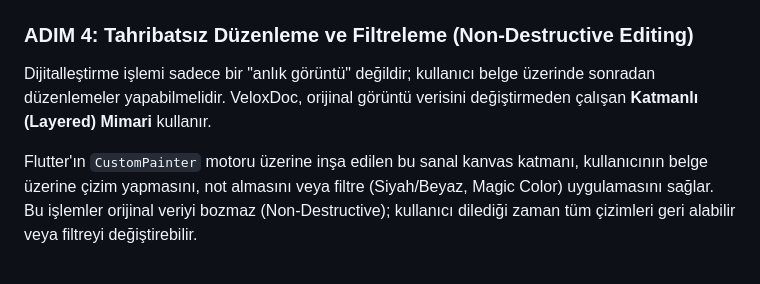
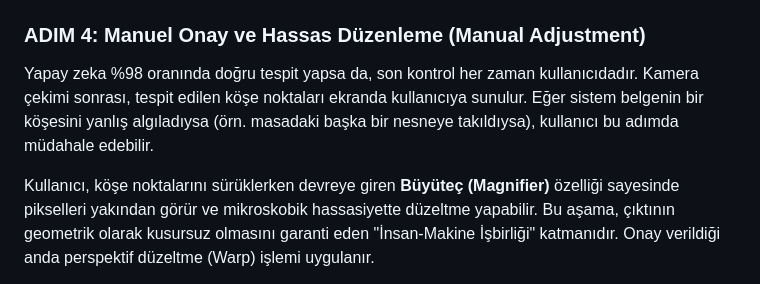
Before and after one commit to samettkartal/veloxdoc-scanner, a Markdown page: README.md, the part around one of its changes. Rendered like a GitHub page.

Commit message:
Docs: Correct Step 4 to Manual Edge Adjustment details

```diff
--- a/README.md
+++ b/README.md
@@ -58,9 +58,9 @@ Yapay zeka tarafindan uretilen Binary Maske, belgenin kabaca nerede oldugunu soy
   <img src="assets/screenshots/screen_04.jpg" width="300" alt="Perspektif Duzeltme" />
 </div>
 
-### ADIM 4: Tahribatsız Düzenleme ve Filtreleme (Non-Destructive Editing)
-Dijitalleştirme işlemi sadece bir "anlık görüntü" değildir; kullanıcı belge üzerinde sonradan düzenlemeler yapabilmelidir. VeloxDoc, orijinal görüntü verisini değiştirmeden çalışan **Katmanlı (Layered) Mimari** kullanır.
+### ADIM 4: Manuel Onay ve Hassas Düzenleme (Manual Adjustment)
+Yapay zeka %98 oranında doğru tespit yapsa da, son kontrol her zaman kullanıcıdadır. Kamera çekimi sonrası, tespit edilen köşe noktaları ekranda kullanıcıya sunulur. Eğer sistem belgenin bir köşesini yanlış algıladıysa (örn. masadaki başka bir nesneye takıldıysa), kullanıcı bu adımda müdahale edebilir.
 
-Flutter'ın `CustomPainter` motoru üzerine inşa edilen bu sanal kanvas katmanı, kullanıcının belge üzerine çizim yapmasını, not almasını veya filtre (Siyah/Beyaz, Magic Color) uygulamasını sağlar. Bu işlemler orijinal veriyi bozmaz (Non-Destructive); kullanıcı dilediği zaman tüm çizimleri geri alabilir veya filtreyi değiştirebilir.
+Kullanıcı, köşe noktalarını sürüklerken devreye giren **Büyüteç (Magnifier)** özelliği sayesinde pikselleri yakından görür ve mikroskobik hassasiyette düzeltme yapabilir. Bu aşama, çıktının geometrik olarak kusursuz olmasını garanti eden "İnsan-Makine İşbirliği" katmanıdır. Onay verildiği anda perspektif düzeltme (Warp) işlemi uygulanır.
 
 <div align="center">
```
Also changed, not shown: other parts of README.md (+1 -1 lines).
